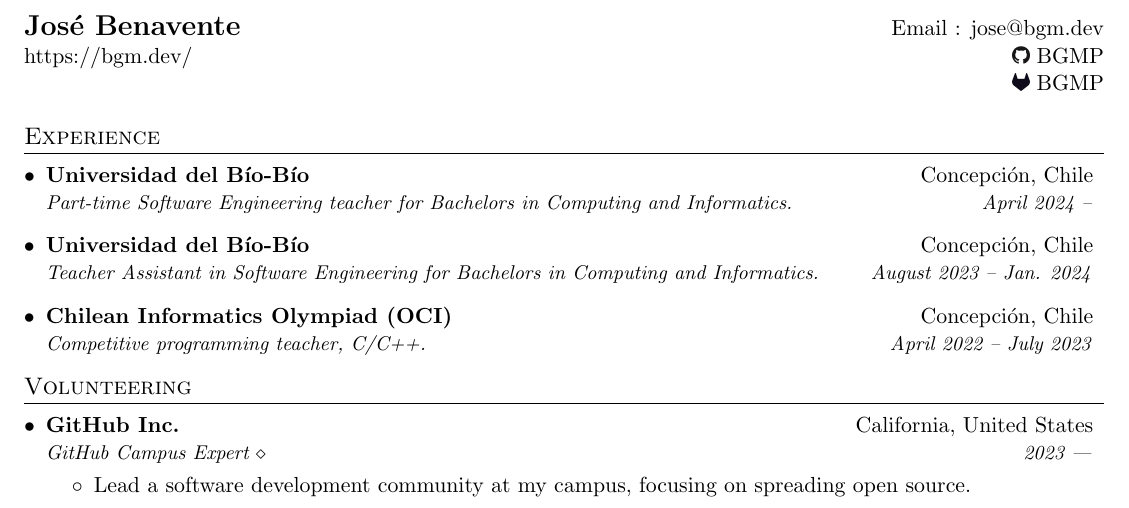
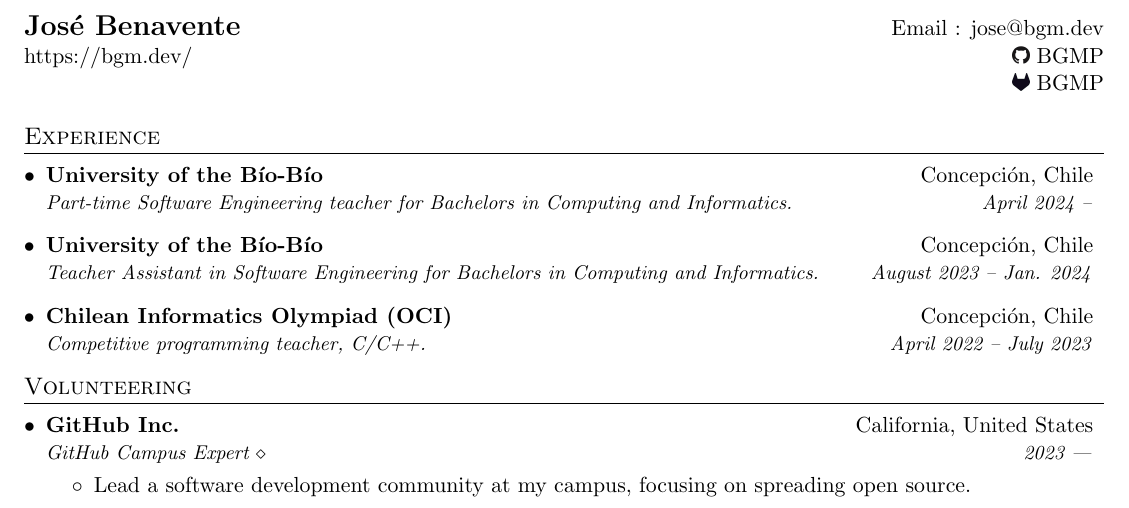
Before and after one commit to BGMP/Resume, a LaTeX document (main-en.tex): part of page 1 of 2, cut so that both start at the same text. Compiled offline with pdfLaTeX.

Commit message:
Update resume (EN)

```diff
--- a/main-en.tex
+++ b/main-en.tex
@@ -96,10 +96,10 @@
 \section{Experience}
 \resumeSubHeadingListStart
 	\resumeSubheading
-		{Universidad del Bío-Bío}{Concepción, Chile}
+		{University of the Bío-Bío}{Concepción, Chile}
 		{Part-time Software Engineering teacher for Bachelors in Computing and Informatics.}{April 2024 --}
 	\resumeSubheading
-		{Universidad del Bío-Bío}{Concepción, Chile}
+		{University of the Bío-Bío}{Concepción, Chile}
 		{Teacher Assistant in Software Engineering for Bachelors in Computing and Informatics.}{August 2023 -- Jan. 2024}
 	\resumeSubheading
 		{Chilean Informatics Olympiad (OCI)}{Concepción, Chile}
```
